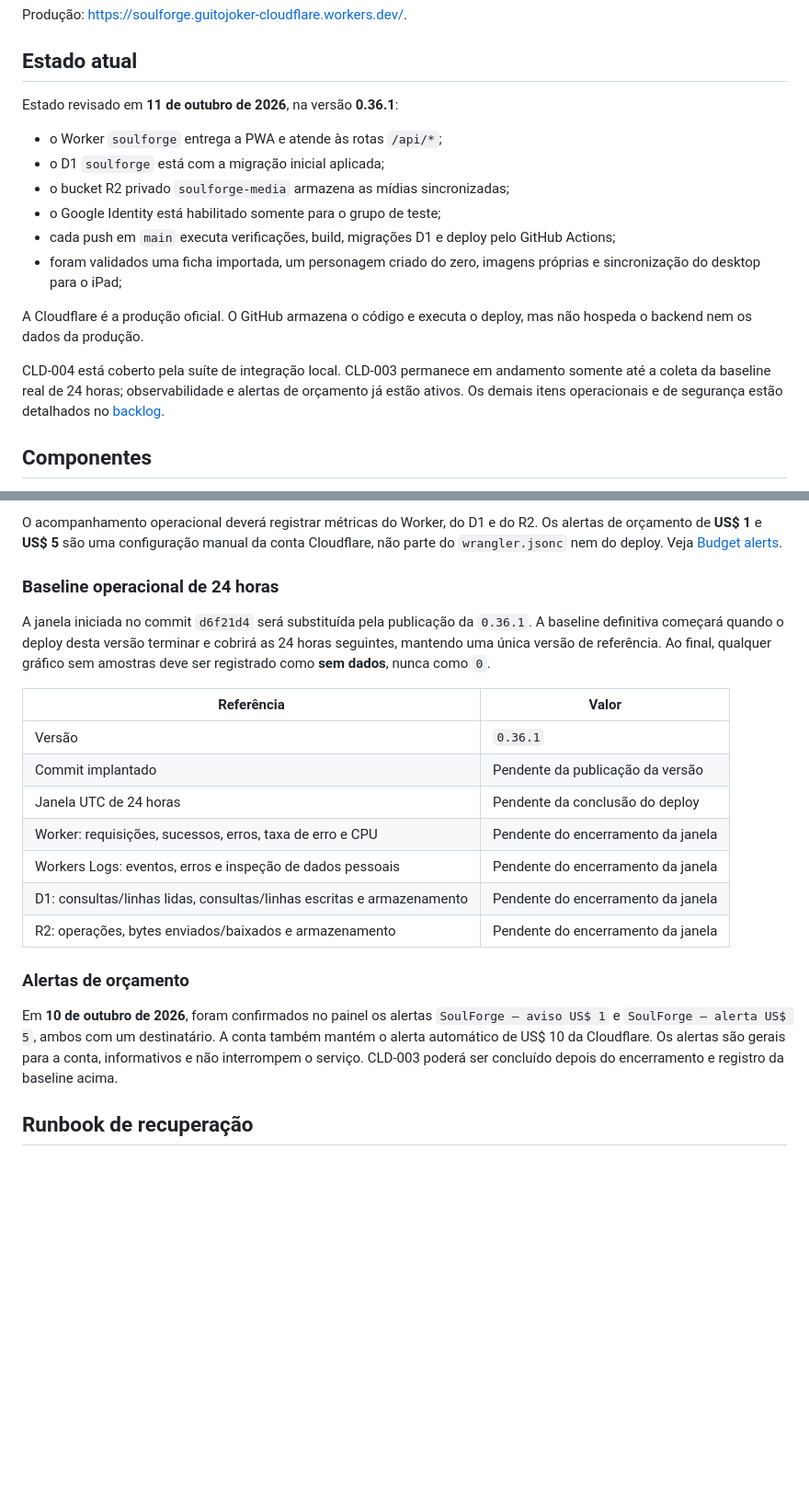
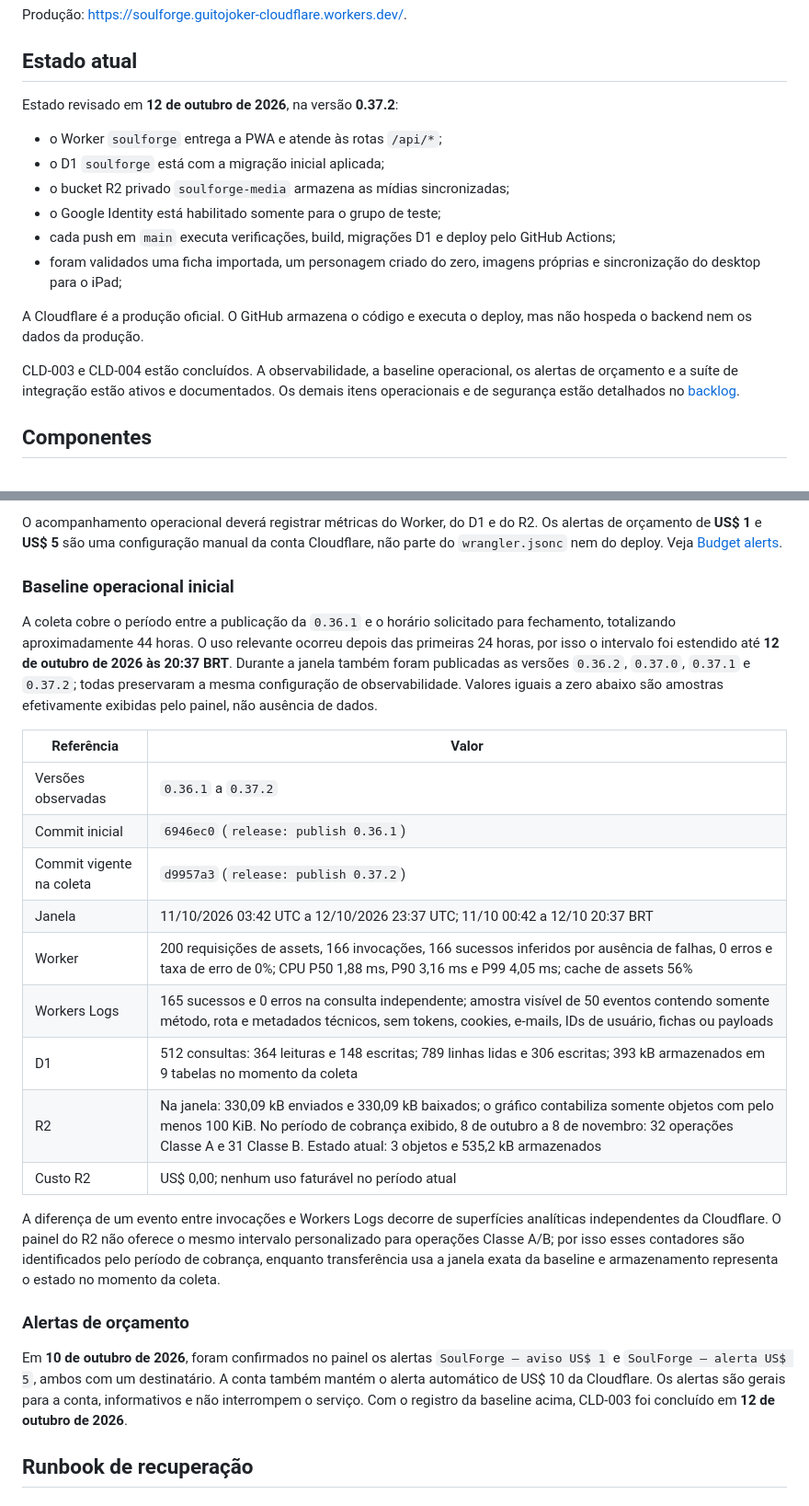
Before and after one commit to thmod-on/SoulForge, a Markdown page: docs/CLOUD_SYNC.md, 2 parts joined by grey strips. Shown at 92% size. Rendered like a GitHub page; blank space fills up the shorter version.

Commit message:
docs: close Cloudflare observability baseline

```diff
--- a/docs/CLOUD_SYNC.md
+++ b/docs/CLOUD_SYNC.md
@@ -8,7 +8,7 @@ Produção: <https://soulforge.guitojoker-cloudflare.workers.dev/>.
 
 ## Estado atual
 
-Estado revisado em **11 de outubro de 2026**, na versão **0.36.1**:
+Estado revisado em **12 de outubro de 2026**, na versão **0.37.2**:
 
 - o Worker `soulforge` entrega a PWA e atende às rotas `/api/*`;
 - o D1 `soulforge` está com a migração inicial aplicada;
@@ -22,10 +22,10 @@ Estado revisado em **11 de outubro de 2026**, na versão **0.36.1**:
 A Cloudflare é a produção oficial. O GitHub armazena o código e executa o
 deploy, mas não hospeda o backend nem os dados da produção.
 
-CLD-004 está coberto pela suíte de integração local. CLD-003 permanece em
-andamento somente até a coleta da baseline real de 24 horas; observabilidade e
-alertas de orçamento já estão ativos. Os demais itens operacionais e de
-segurança estão detalhados no [backlog](./BACKLOG.md).
+CLD-003 e CLD-004 estão concluídos. A observabilidade, a baseline operacional,
+os alertas de orçamento e a suíte de integração estão ativos e documentados.
+Os demais itens operacionais e de segurança estão detalhados no
+[backlog](./BACKLOG.md).
 
 ## Componentes
 
@@ -128,23 +128,33 @@ R2. Os alertas de orçamento de **US$ 1** e **US$ 5** são uma configuração
 manual da conta Cloudflare, não parte do `wrangler.jsonc` nem do deploy. Veja
 [Budget alerts][budget-alerts].
 
-### Baseline operacional de 24 horas
+### Baseline operacional inicial
 
-A janela iniciada no commit `d6f21d4` será substituída pela publicação da
-`0.36.1`. A baseline definitiva começará quando o deploy desta versão terminar
-e cobrirá as 24 horas seguintes, mantendo uma única versão de referência. Ao
-final, qualquer gráfico sem amostras deve ser registrado como **sem dados**,
-nunca como `0`.
+A coleta cobre o período entre a publicação da `0.36.1` e o horário solicitado
+para fechamento, totalizando aproximadamente 44 horas. O uso relevante ocorreu
+depois das primeiras 24 horas, por isso o intervalo foi estendido até
+**12 de outubro de 2026 às 20:37 BRT**. Durante a janela também foram publicadas
+as versões `0.36.2`, `0.37.0`, `0.37.1` e `0.37.2`; todas preservaram a mesma
+configuração de observabilidade. Valores iguais a zero abaixo são amostras
+efetivamente exibidas pelo painel, não ausência de dados.
 
 | Referência | Valor |
 | --- | --- |
-| Versão | `0.36.1` |
-| Commit implantado | Pendente da publicação da versão |
-| Janela UTC de 24 horas | Pendente da conclusão do deploy |
-| Worker: requisições, sucessos, erros, taxa de erro e CPU | Pendente do encerramento da janela |
-| Workers Logs: eventos, erros e inspeção de dados pessoais | Pendente do encerramento da janela |
-| D1: consultas/linhas lidas, consultas/linhas escritas e armazenamento | Pendente do encerramento da janela |
-| R2: operações, bytes enviados/baixados e armazenamento | Pendente do encerramento da janela |
+| Versões observadas | `0.36.1` a `0.37.2` |
+| Commit inicial | `6946ec0` (`release: publish 0.36.1`) |
+| Commit vigente na coleta | `d9957a3` (`release: publish 0.37.2`) |
+| Janela | 11/10/2026 03:42 UTC a 12/10/2026 23:37 UTC; 11/10 00:42 a 12/10 20:37 BRT |
+| Worker | 200 requisições de assets, 166 invocações, 166 sucessos inferidos por ausência de falhas, 0 erros e taxa de erro de 0%; CPU P50 1,88 ms, P90 3,16 ms e P99 4,05 ms; cache de assets 56% |
+| Workers Logs | 165 sucessos e 0 erros na consulta independente; amostra visível de 50 eventos contendo somente método, rota e metadados técnicos, sem tokens, cookies, e-mails, IDs de usuário, fichas ou payloads |
+| D1 | 512 consultas: 364 leituras e 148 escritas; 789 linhas lidas e 306 escritas; 393 kB armazenados em 9 tabelas no momento da coleta |
+| R2 | Na janela: 330,09 kB enviados e 330,09 kB baixados; o gráfico contabiliza somente objetos com pelo menos 100 KiB. No período de cobrança exibido, 8 de outubro a 8 de novembro: 32 operações Classe A e 31 Classe B. Estado atual: 3 objetos e 535,2 kB armazenados |
+| Custo R2 | US$ 0,00; nenhum uso faturável no período atual |
+
+A diferença de um evento entre invocações e Workers Logs decorre de superfícies
+analíticas independentes da Cloudflare. O painel do R2 não oferece o mesmo
+intervalo personalizado para operações Classe A/B; por isso esses contadores
+são identificados pelo período de cobrança, enquanto transferência usa a janela
+exata da baseline e armazenamento representa o estado no momento da coleta.
 
 ### Alertas de orçamento
 
@@ -152,8 +162,8 @@ Em **10 de outubro de 2026**, foram confirmados no painel os alertas
 `SoulForge — aviso US$ 1` e `SoulForge — alerta US$ 5`, ambos com um
 destinatário. A conta também mantém o alerta automático de US$ 10 da
 Cloudflare. Os alertas são gerais para a conta, informativos e não interrompem
-o serviço. CLD-003 poderá ser concluído depois do encerramento e registro da
-baseline acima.
+o serviço. Com o registro da baseline acima, CLD-003 foi concluído em
+**12 de outubro de 2026**.
 
 ## Runbook de recuperação
 
```
Also changed, not shown: docs/BACKLOG.md (+1 -1 lines).
